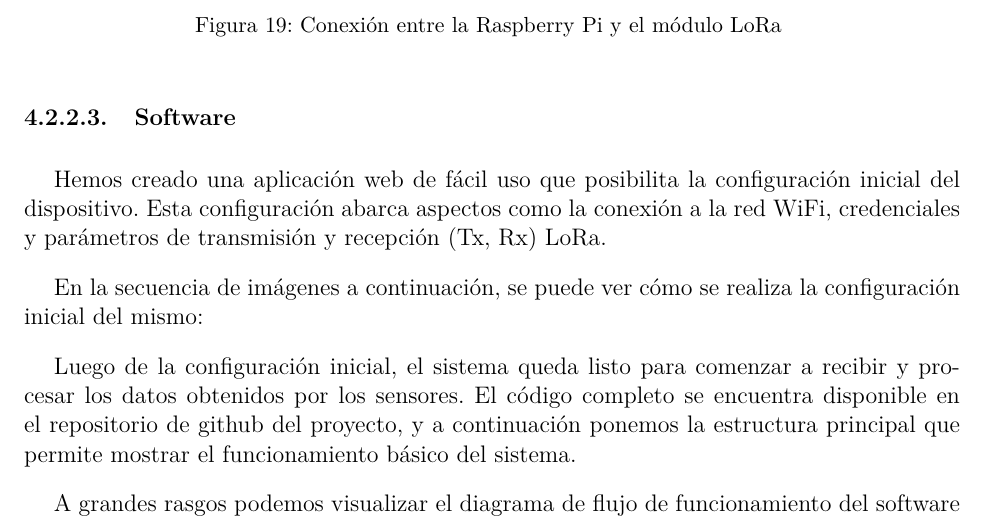
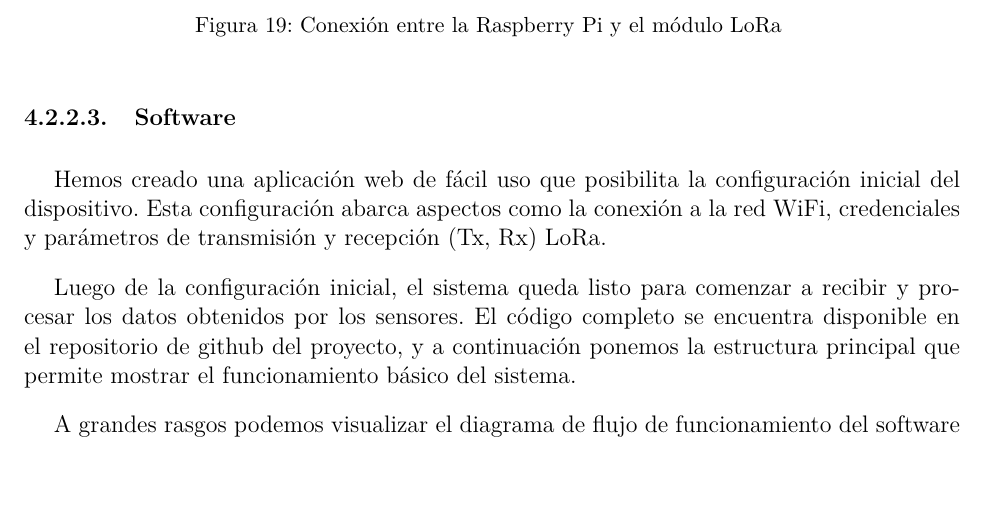
Before and after one commit to dsec-thesis/project_report, a LaTeX thesis (main.tex, which reads secciones/section_4/nodo_de_borde.tex): part of page 52 of 82, cut so that both start at the same text, the shorter picture padded with empty space. Compiled offline with pdfLaTeX; a missing font is replaced by an installed copy or a similar font; a LaTeX package or settings file that is missing is left out.

Commit message:
remove reference to non-existent image

```diff
--- a/secciones/section_4/nodo_de_borde.tex
+++ b/secciones/section_4/nodo_de_borde.tex
@@ -38,8 +38,6 @@ Dado que nuestra Raspberry Pi 3 debe recibir y enviar mensajes a través de LoRa
 \subsubsubsection{Software}
 Hemos creado una aplicación web de fácil uso que posibilita la configuración inicial del dispositivo. Esta configuración abarca aspectos como la conexión a la red WiFi, credenciales y parámetros de transmisión y recepción (Tx, Rx) LoRa.
 
-En la secuencia de imágenes a continuación, se puede ver cómo se realiza la configuración inicial del mismo:
-
 Luego de la configuración inicial, el sistema queda listo para comenzar a recibir y procesar los datos obtenidos por los sensores. El código completo se encuentra disponible en el repositorio de github del proyecto, y a continuación ponemos la estructura principal que permite mostrar el funcionamiento básico del sistema.
 
 A grandes rasgos podemos visualizar el diagrama de flujo de funcionamiento del software que corre la Raspberry Pi.
```
